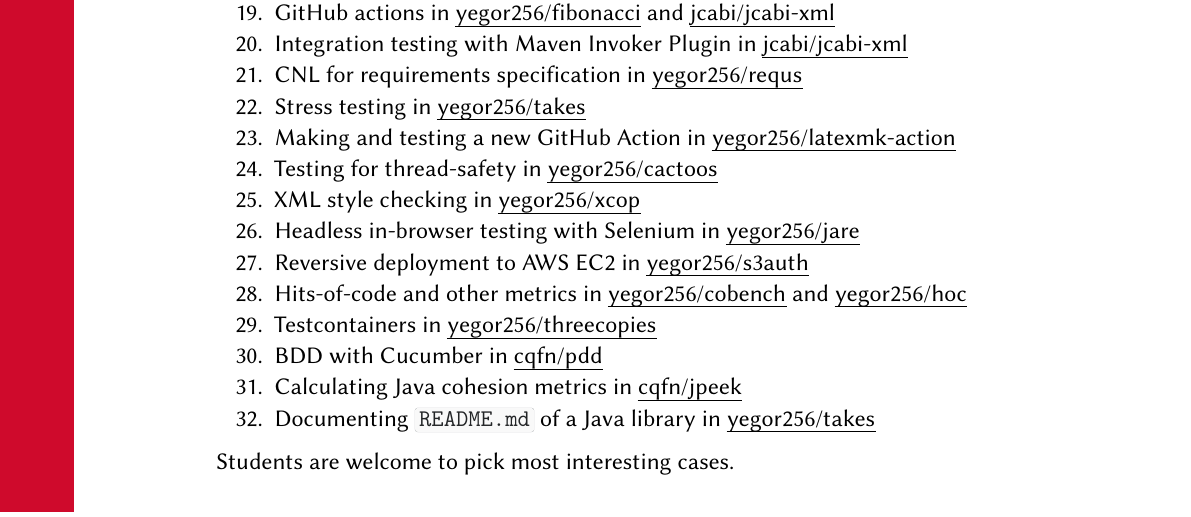
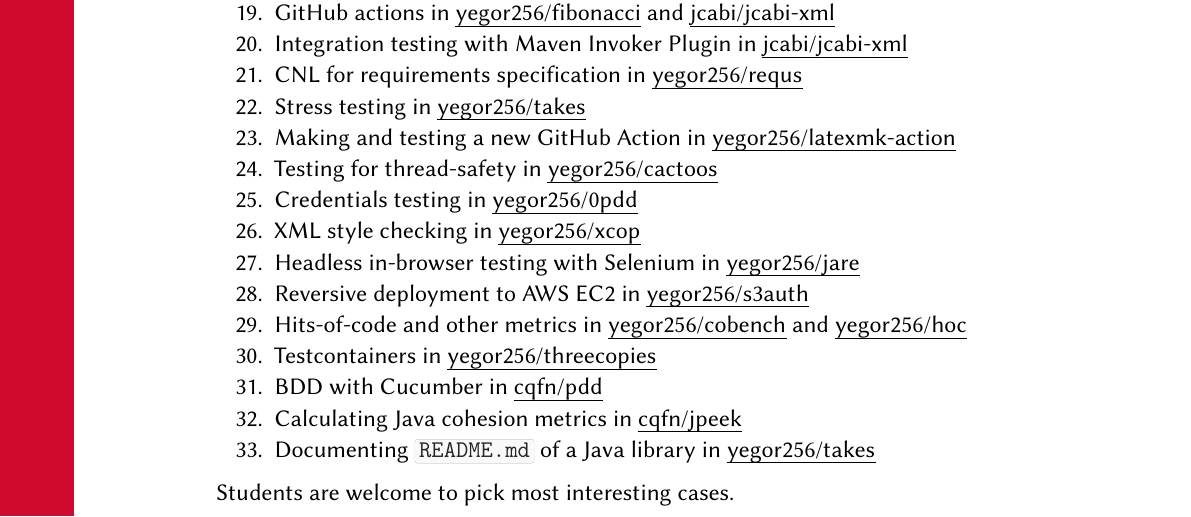
Before and after one commit to yegor256/eqsp, a LaTeX document (syllabus/syllabus.tex): part of page 3 of 6, cut so that both start at the same text. Compiled offline with pdfLaTeX.

Commit message:
creds testing

```diff
--- a/syllabus/syllabus.tex
+++ b/syllabus/syllabus.tex
@@ -214,6 +214,7 @@
   \item Stress testing in \github{yegor256/takes}
   \item Making and testing a new GitHub Action in \github{yegor256/latexmk-action}
   \item Testing for thread-safety in \github{yegor256/cactoos}
+  \item Credentials testing in \github{yegor256/0pdd}
   \item XML style checking in \github{yegor256/xcop}
   \item Headless in-browser testing with Selenium in \github{yegor256/jare}
   \item Reversive deployment to AWS EC2 in \github{yegor256/s3auth}
```
